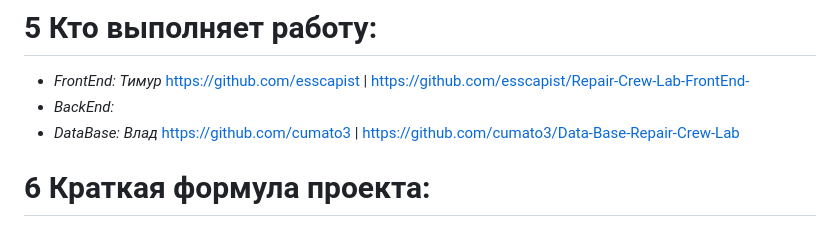
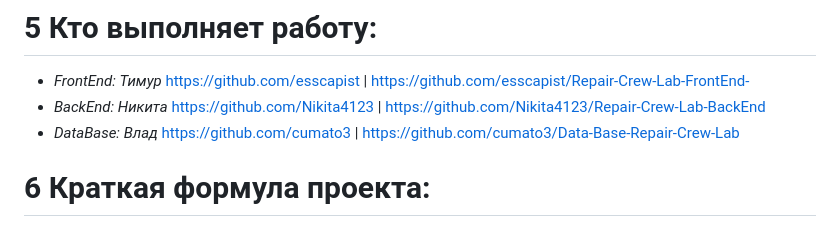
Before and after one commit to esscapist/Repair-Crew-Lab, a Markdown page: README.md, the part around the change. Drawn GitHub-style.

```diff
--- a/README.md
+++ b/README.md
@@ -53,7 +53,7 @@
 
 # 5 Кто выполняет работу:
 * *FrontEnd:* *Тимур* https://github.com/esscapist | https://github.com/esscapist/Repair-Crew-Lab-FrontEnd-
-* *BackEnd:*
+* *BackEnd:* *Никита* https://github.com/Nikita4123 | https://github.com/Nikita4123/Repair-Crew-Lab-BackEnd
 * *DataBase:* *Влад* https://github.com/cumato3 | https://github.com/cumato3/Data-Base-Repair-Crew-Lab
 
 # 6 Краткая формула проекта:
```
